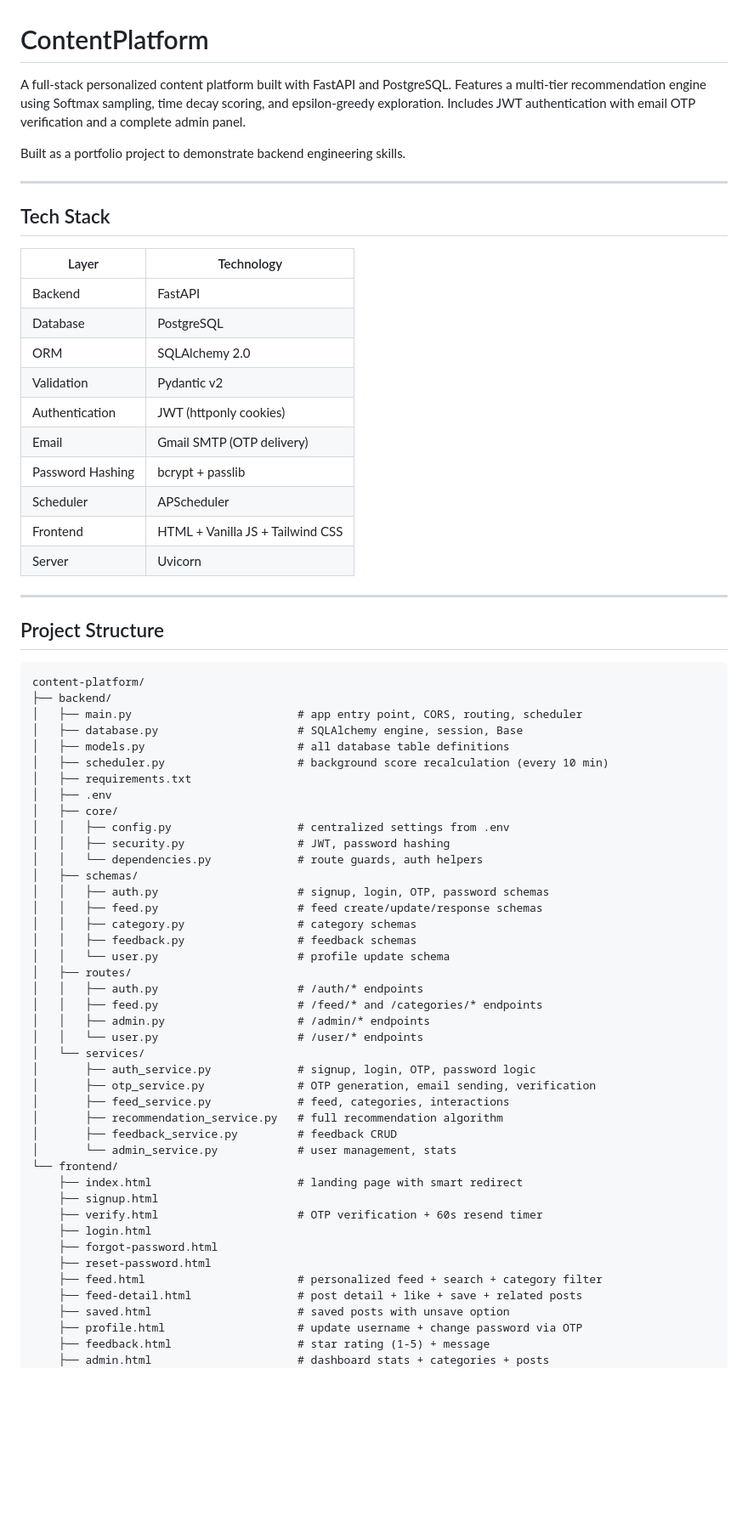
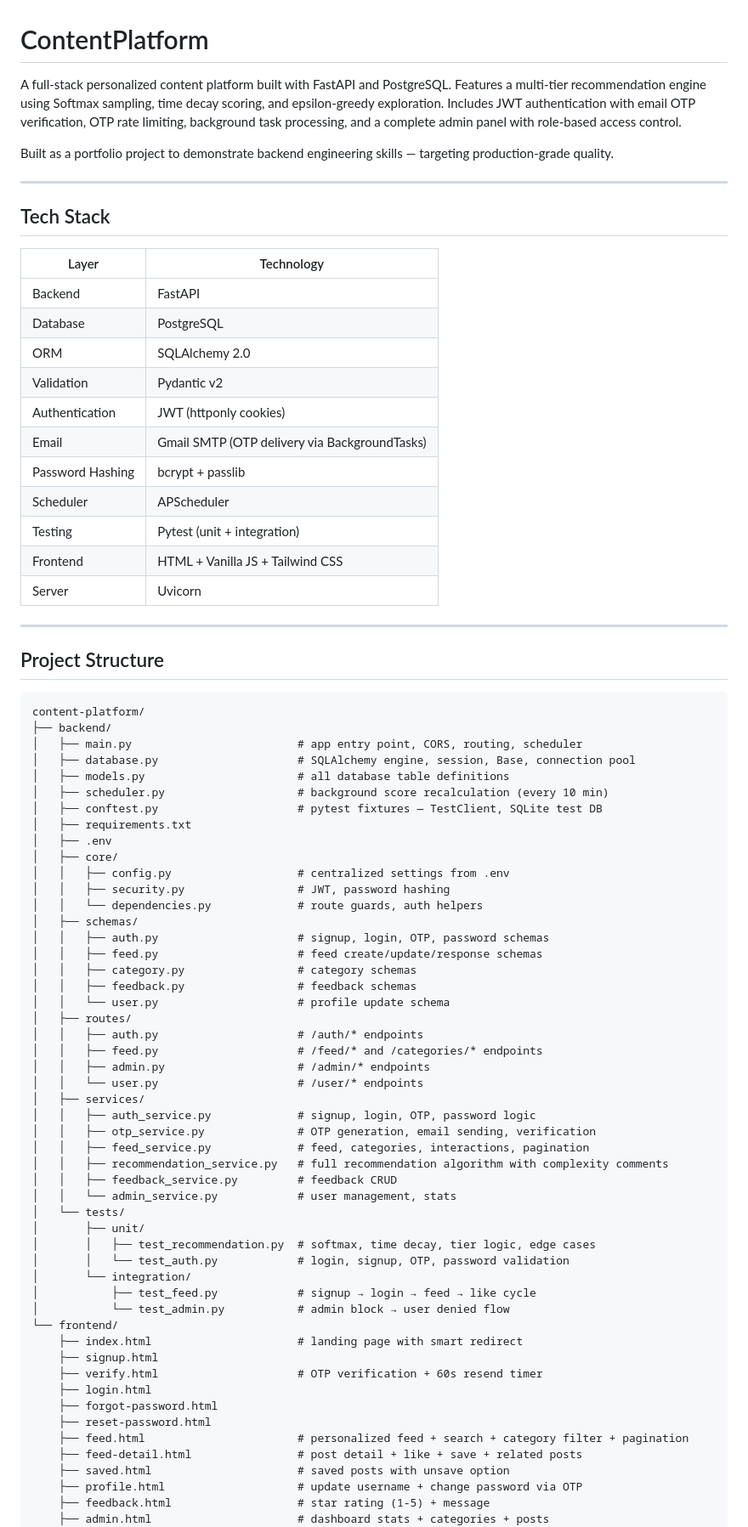
Before and after one commit to topukumar538/content-recommendation-platform, a Markdown page: README.md, the part around one of its changes. Shown at 85% size. Drawn GitHub-style; blank space fills up the shorter version.

```diff
--- a/README.md
+++ b/README.md
@@ -1,8 +1,8 @@
 # ContentPlatform
 
-A full-stack personalized content platform built with FastAPI and PostgreSQL. Features a multi-tier recommendation engine using Softmax sampling, time decay scoring, and epsilon-greedy exploration. Includes JWT authentication with email OTP verification and a complete admin panel.
+A full-stack personalized content platform built with FastAPI and PostgreSQL. Features a multi-tier recommendation engine using Softmax sampling, time decay scoring, and epsilon-greedy exploration. Includes JWT authentication with email OTP verification, OTP rate limiting, background task processing, and a complete admin panel with role-based access control.
 
-Built as a portfolio project to demonstrate backend engineering skills.
+Built as a portfolio project to demonstrate backend engineering skills — targeting production-grade quality.
 
 ---
 
@@ -15,9 +15,10 @@ Built as a portfolio project to demonstrate backend engineering skills.
 | ORM | SQLAlchemy 2.0 |
 | Validation | Pydantic v2 |
 | Authentication | JWT (httponly cookies) |
-| Email | Gmail SMTP (OTP delivery) |
+| Email | Gmail SMTP (OTP delivery via BackgroundTasks) |
 | Password Hashing | bcrypt + passlib |
 | Scheduler | APScheduler |
+| Testing | Pytest (unit + integration) |
 | Frontend | HTML + Vanilla JS + Tailwind CSS |
 | Server | Uvicorn |
 
@@ -29,9 +30,10 @@ Built as a portfolio project to demonstrate backend engineering skills.
 content-platform/
 ├── backend/
 │   ├── main.py                         # app entry point, CORS, routing, scheduler
-│   ├── database.py                     # SQLAlchemy engine, session, Base
+│   ├── database.py                     # SQLAlchemy engine, session, Base, connection pool
 │   ├── models.py                       # all database table definitions
 │   ├── scheduler.py                    # background score recalculation (every 10 min)
+│   ├── conftest.py                     # pytest fixtures — TestClient, SQLite test DB
 │   ├── requirements.txt
 │   ├── .env
 │   ├── core/
@@ -49,13 +51,20 @@ content-platform/
 │   │   ├── feed.py                     # /feed/* and /categories/* endpoints
 │   │   ├── admin.py                    # /admin/* endpoints
 │   │   └── user.py                     # /user/* endpoints
-│   └── services/
-│       ├── auth_service.py             # signup, login, OTP, password logic
-│       ├── otp_service.py              # OTP generation, email sending, verification
-│       ├── feed_service.py             # feed, categories, interactions
-│       ├── recommendation_service.py   # full recommendation algorithm
-│       ├── feedback_service.py         # feedback CRUD
-│       └── admin_service.py            # user management, stats
+│   ├── services/
+│   │   ├── auth_service.py             # signup, login, OTP, password logic
+│   │   ├── otp_service.py              # OTP generation, email sending, verification
+│   │   ├── feed_service.py             # feed, categories, interactions, pagination
+│   │   ├── recommendation_service.py   # full recommendation algorithm with complexity comments
+│   │   ├── feedback_service.py         # feedback CRUD
+│   │   └── admin_service.py            # user management, stats
+│   └── tests/
+│       ├── unit/
+│       │   ├── test_recommendation.py  # softmax, time decay, tier logic, edge cases
+│       │   └── test_auth.py            # login, signup, OTP, password validation
+│       └── integration/
+│           ├── test_feed.py            # signup → login → feed → like cycle
+│           └── test_admin.py           # admin block → user denied flow
 └── frontend/
     ├── index.html                      # landing page with smart redirect
     ├── signup.html
@@ -63,7 +72,7 @@ content-platform/
     ├── login.html
     ├── forgot-password.html
     ├── reset-password.html
-    ├── feed.html                       # personalized feed + search + category filter
+    ├── feed.html                       # personalized feed + search + category filter + pagination
     ├── feed-detail.html                # post detail + like + save + related posts
     ├── saved.html                      # saved posts with unsave option
     ├── profile.html                    # update username + change password via OTP
```
Also changed, not shown: other parts of README.md (+100 -15 lines).
